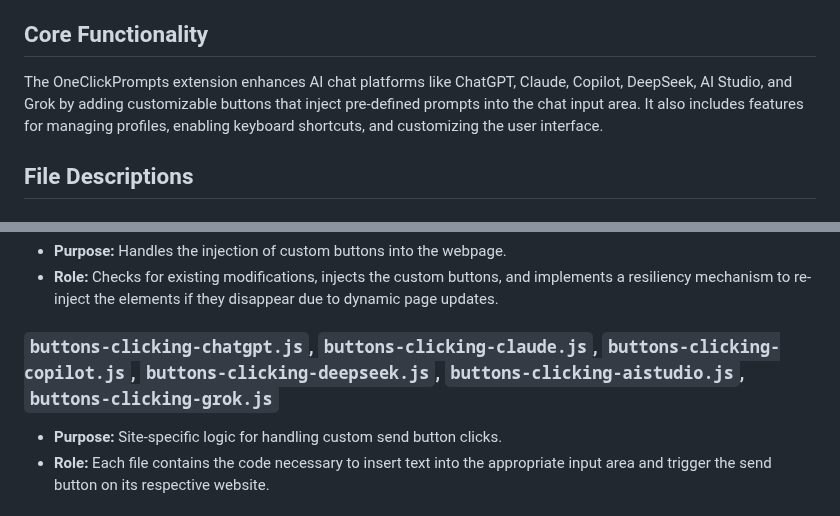
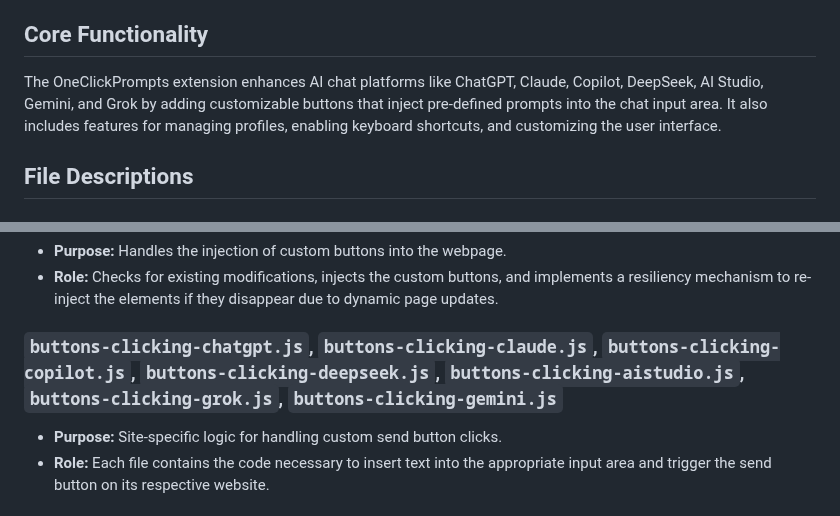
Before and after one commit to MaxITService/OneClickPrompts, a Markdown page: code-notes.md, 2 parts joined by grey strips. GitHub-like rendering.

```diff
--- a/code-notes.md
+++ b/code-notes.md
@@ -4,7 +4,7 @@ This document provides a high-level overview of the OneClickPrompts Chrome Exten
 
 ## Core Functionality
 
-The OneClickPrompts extension enhances AI chat platforms like ChatGPT, Claude, Copilot, DeepSeek, AI Studio, and Grok by adding customizable buttons that inject pre-defined prompts into the chat input area. It also includes features for managing profiles, enabling keyboard shortcuts, and customizing the user interface.
+The OneClickPrompts extension enhances AI chat platforms like ChatGPT, Claude, Copilot, DeepSeek, AI Studio, Gemini, and Grok by adding customizable buttons that inject pre-defined prompts into the chat input area. It also includes features for managing profiles, enabling keyboard shortcuts, and customizing the user interface.
 
 ## File Descriptions
 
@@ -150,7 +150,7 @@ The OneClickPrompts extension enhances AI chat platforms like ChatGPT, Claude, C
 *   **Purpose:** Handles the injection of custom buttons into the webpage.
 *   **Role:** Checks for existing modifications, injects the custom buttons, and implements a resiliency mechanism to re-inject the elements if they disappear due to dynamic page updates.
 
-### `buttons-clicking-chatgpt.js`, `buttons-clicking-claude.js`, `buttons-clicking-copilot.js`, `buttons-clicking-deepseek.js`, `buttons-clicking-aistudio.js`, `buttons-clicking-grok.js`
+### `buttons-clicking-chatgpt.js`, `buttons-clicking-claude.js`, `buttons-clicking-copilot.js`, `buttons-clicking-deepseek.js`, `buttons-clicking-aistudio.js`, `buttons-clicking-grok.js`, `buttons-clicking-gemini.js`
 
 *   **Purpose:** Site-specific logic for handling custom send button clicks.
 *   **Role:** Each file contains the code necessary to insert text into the appropriate input area and trigger the send button on its respective website.
```
Also changed, not shown: README.md (+3 -2 lines).
